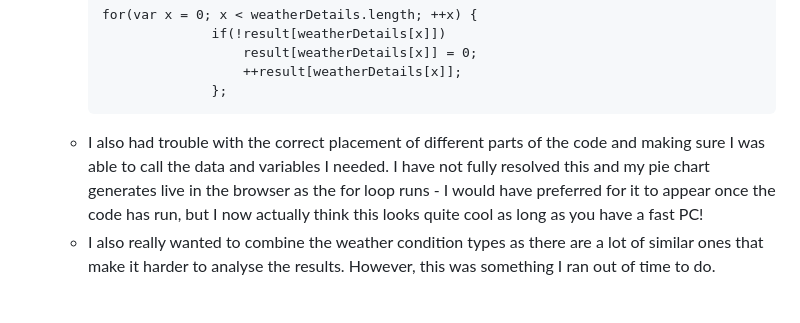
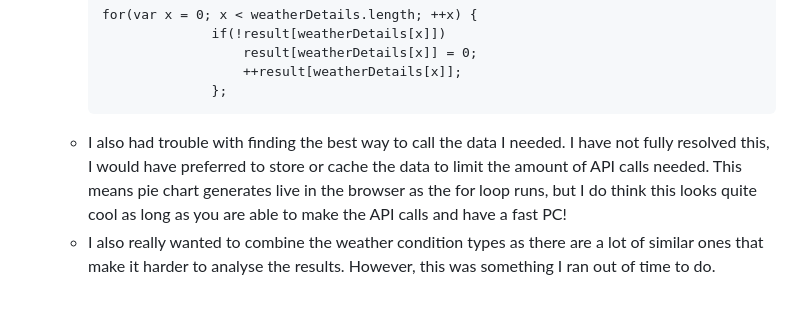
Before and after one commit to Rad-icalEdward/meteorologists-project3, a Markdown page: README.md, the part around the change. Rendered like a GitHub page.

````diff
--- a/README.md
+++ b/README.md
@@ -76,7 +76,7 @@ To display the current day's sunrise time, sunset time & moon phase and a pie ch
                 };
   ```
 
-<li>I also had trouble with the correct placement of different parts of the code and making sure I was able to call the data and variables I needed. I have not fully resolved this and my pie chart generates live in the browser as the for loop runs - I would have preferred for it to appear once the code has run, but I now actually think this looks quite cool as long as you have a fast PC!
+<li>I also had trouble with finding the best way to call the data I needed. I have not fully resolved this, I would have preferred to store or cache the data to limit the amount of API calls needed. This means pie chart generates live in the browser as the for loop runs, but I do think this looks quite cool as long as you are able to make the API calls and have a fast PC!
 <li>I also really wanted to combine the weather condition types as there are a lot of similar ones that make it harder to analyse the results. However, this was something I ran out of time to do.</ul>
 <br><br>
 <strong>Isil Bulut</strong><br><br>
````
